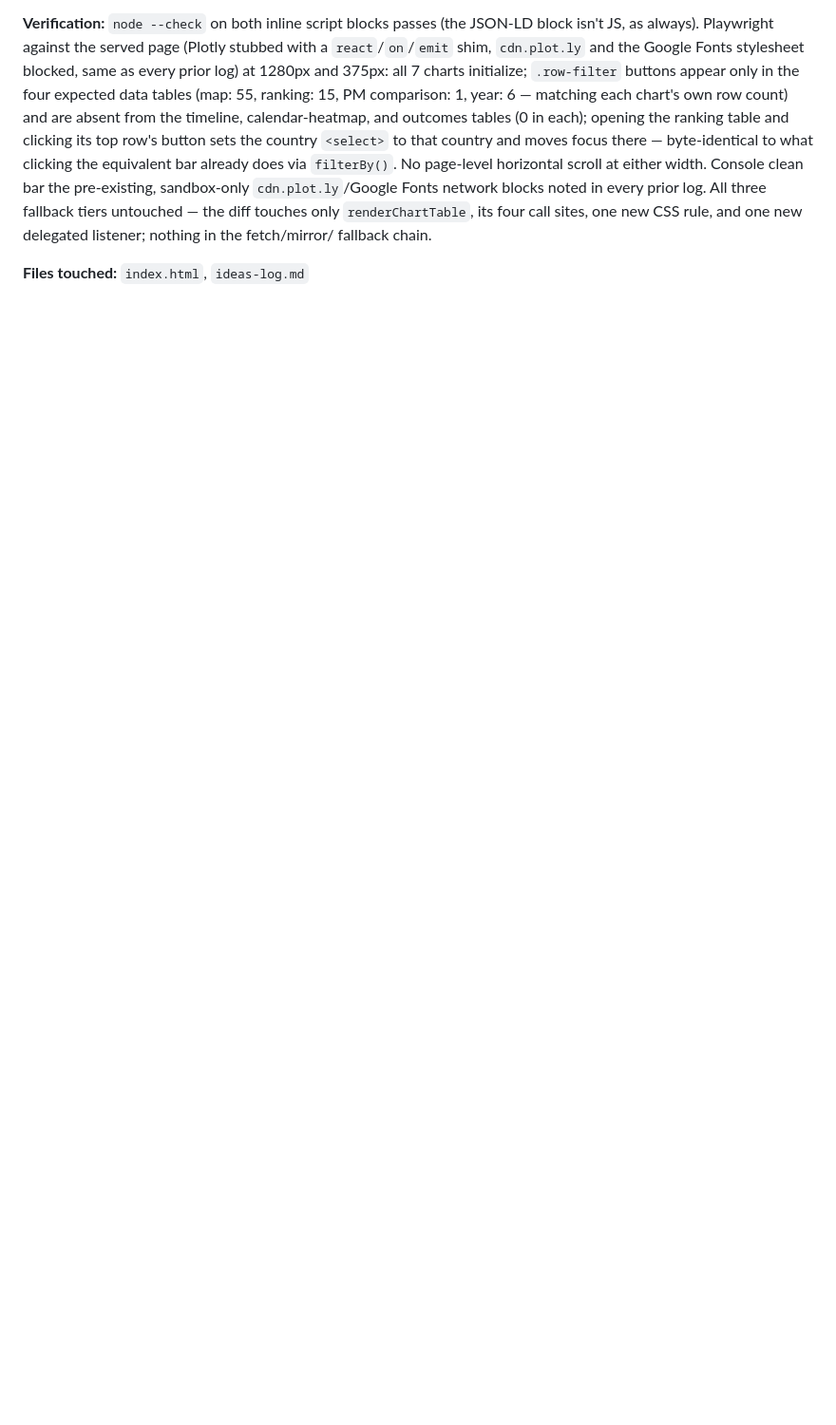
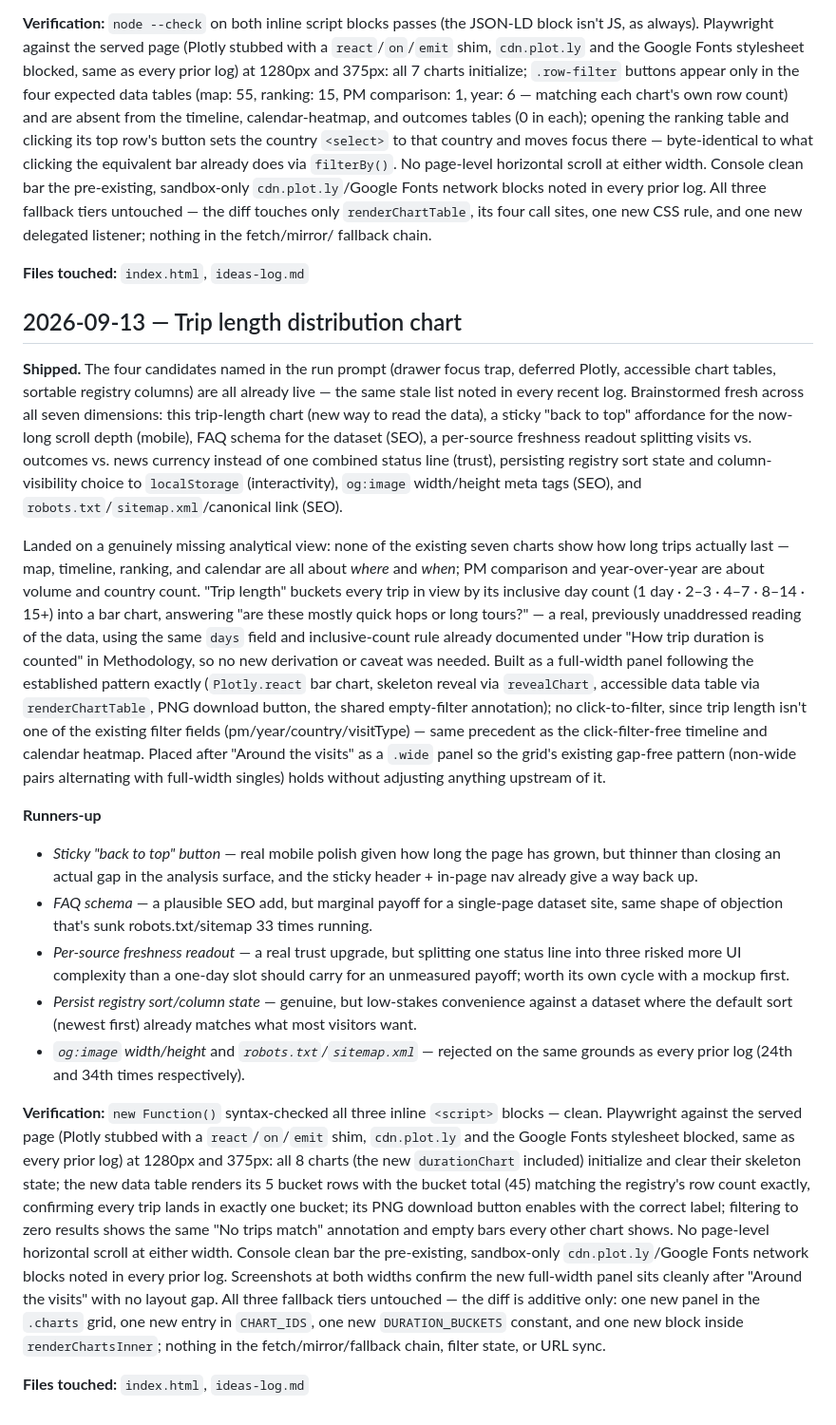
Before and after one commit to prabin-mishra/india-pm-foreign-visits-dashboard, a Markdown page: ideas-log.md, the part around the change. Shown at 95% size. Drawn GitHub-style; blank space fills up the shorter version.

Commit message:
Log 2026-09-13 cycle: trip length distribution chart
Co-Authored-By: Claude Sonnet 5 <noreply@anthropic.com>
Claude-Session: https://claude.ai/code/session_01Uw1zsGJTZuzLpfFigWPp7E

```diff
--- a/ideas-log.md
+++ b/ideas-log.md
@@ -2406,3 +2406,60 @@ call sites, one new CSS rule, and one new delegated listener; nothing in the fet
 fallback chain.
 
 **Files touched:** `index.html`, `ideas-log.md`
+
+## 2026-09-13 — Trip length distribution chart
+
+**Shipped.** The four candidates named in the run prompt (drawer focus trap, deferred Plotly,
+accessible chart tables, sortable registry columns) are all already live — the same stale list
+noted in every recent log. Brainstormed fresh across all seven dimensions: this trip-length
+chart (new way to read the data), a sticky "back to top" affordance for the now-long scroll depth
+(mobile), FAQ schema for the dataset (SEO), a per-source freshness readout splitting visits vs.
+outcomes vs. news currency instead of one combined status line (trust), persisting registry sort
+state and column-visibility choice to `localStorage` (interactivity), `og:image` width/height
+meta tags (SEO), and `robots.txt`/`sitemap.xml`/canonical link (SEO).
+
+Landed on a genuinely missing analytical view: none of the existing seven charts show how long
+trips actually last — map, timeline, ranking, and calendar are all about *where* and *when*;
+PM comparison and year-over-year are about volume and country count. "Trip length" buckets every
+trip in view by its inclusive day count (1 day · 2–3 · 4–7 · 8–14 · 15+) into a bar chart, answering
+"are these mostly quick hops or long tours?" — a real, previously unaddressed reading of the data,
+using the same `days` field and inclusive-count rule already documented under "How trip duration
+is counted" in Methodology, so no new derivation or caveat was needed. Built as a full-width panel
+following the established pattern exactly (`Plotly.react` bar chart, skeleton reveal via
+`revealChart`, accessible data table via `renderChartTable`, PNG download button, the shared
+empty-filter annotation); no click-to-filter, since trip length isn't one of the existing filter
+fields (pm/year/country/visitType) — same precedent as the click-filter-free timeline and calendar
+heatmap. Placed after "Around the visits" as a `.wide` panel so the grid's existing gap-free
+pattern (non-wide pairs alternating with full-width singles) holds without adjusting anything
+upstream of it.
+
+**Runners-up**
+- *Sticky "back to top" button* — real mobile polish given how long the page has grown, but
+  thinner than closing an actual gap in the analysis surface, and the sticky header + in-page nav
+  already give a way back up.
+- *FAQ schema* — a plausible SEO add, but marginal payoff for a single-page dataset site, same
+  shape of objection that's sunk robots.txt/sitemap 33 times running.
+- *Per-source freshness readout* — a real trust upgrade, but splitting one status line into three
+  risked more UI complexity than a one-day slot should carry for an unmeasured payoff; worth its
+  own cycle with a mockup first.
+- *Persist registry sort/column state* — genuine, but low-stakes convenience against a dataset
+  where the default sort (newest first) already matches what most visitors want.
+- *`og:image` width/height* and *`robots.txt`/`sitemap.xml`* — rejected on the same grounds as
+  every prior log (24th and 34th times respectively).
+
+**Verification:** `new Function()` syntax-checked all three inline `<script>` blocks — clean.
+Playwright against the served page (Plotly stubbed with a `react`/`on`/`emit` shim, `cdn.plot.ly`
+and the Google Fonts stylesheet blocked, same as every prior log) at 1280px and 375px: all 8
+charts (the new `durationChart` included) initialize and clear their skeleton state; the new
+data table renders its 5 bucket rows with the bucket total (45) matching the registry's row count
+exactly, confirming every trip lands in exactly one bucket; its PNG download button enables with
+the correct label; filtering to zero results shows the same "No trips match" annotation and empty
+bars every other chart shows. No page-level horizontal scroll at either width. Console clean bar
+the pre-existing, sandbox-only `cdn.plot.ly`/Google Fonts network blocks noted in every prior log.
+Screenshots at both widths confirm the new full-width panel sits cleanly after "Around the
+visits" with no layout gap. All three fallback tiers untouched — the diff is additive only:
+one new panel in the `.charts` grid, one new entry in `CHART_IDS`, one new `DURATION_BUCKETS`
+constant, and one new block inside `renderChartsInner`; nothing in the fetch/mirror/fallback
+chain, filter state, or URL sync.
+
+**Files touched:** `index.html`, `ideas-log.md`
```
